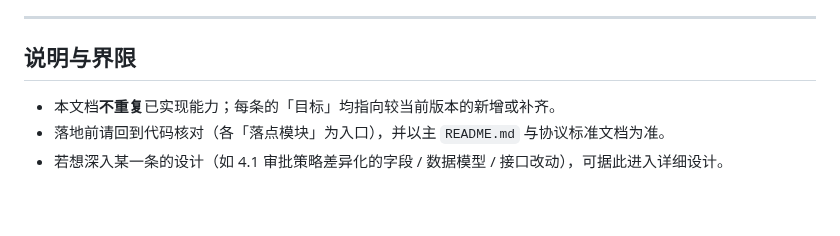
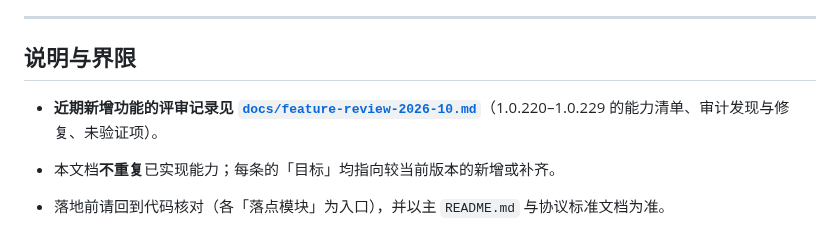
Before and after one commit to DavidCompute/AG-UI_Multi-Party, a Markdown page: ROADMAP.md, the part around the change. Rendered like a GitHub page; blank space fills up the shorter version.

```diff
--- a/ROADMAP.md
+++ b/ROADMAP.md
@@ -260,6 +260,8 @@
 
 ## 说明与界限
 
+- **近期新增功能的评审记录见 [`docs/feature-review-2026-10.md`](docs/feature-review-2026-10.md)**（1.0.220–1.0.229 的能力清单、审计发现与修复、未验证项）。
+
 - 本文档**不重复**已实现能力；每条的「目标」均指向较当前版本的新增或补齐。
 - 落地前请回到代码核对（各「落点模块」为入口），并以主 `README.md` 与协议标准文档为准。
 - 若想深入某一条的设计（如 4.1 审批策略差异化的字段 / 数据模型 / 接口改动），可据此进入详细设计。
```
Also changed, not shown: docs/feature-review-2026-10.md (added, +68 -0 lines).
